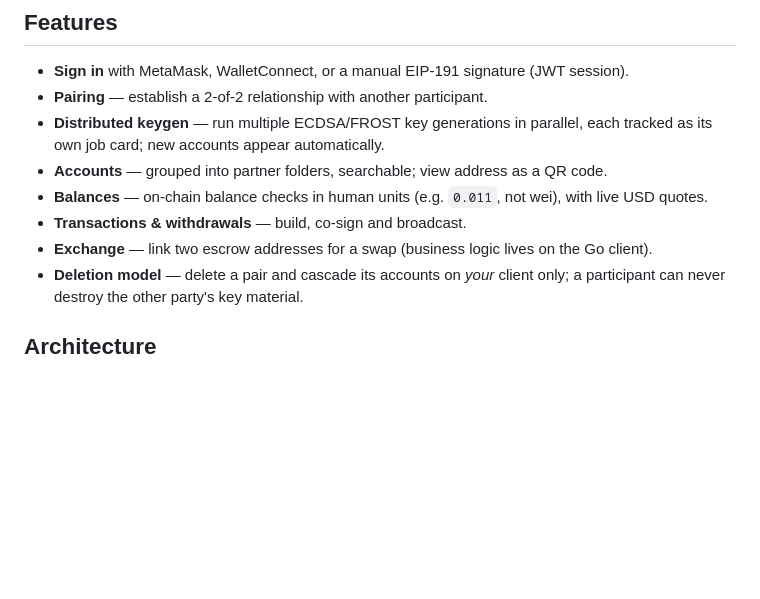
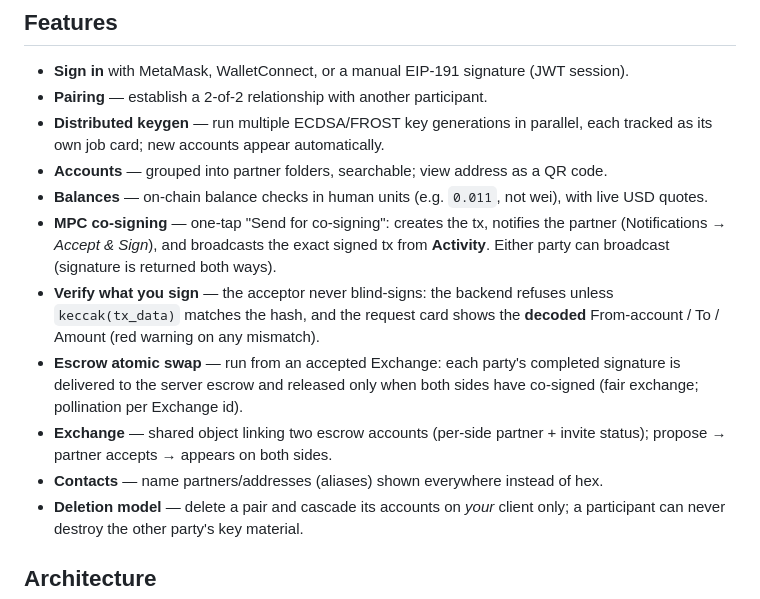
Before and after one commit to valli0x/mpcoven-app, a Markdown page: README.md, the part around the change. Drawn GitHub-style; blank space fills up the shorter version.

Commit message:
docs: refresh CLAUDE.md + README — co-sign return flow, verify-what-you-sign security, escrow atomic swap, exchange per-side, contacts

```diff
--- a/README.md
+++ b/README.md
@@ -19,9 +19,18 @@ Targets **macOS desktop** and **web**.
 - **Accounts** — grouped into partner folders, searchable; view address as a QR code.
 - **Balances** — on-chain balance checks in human units (e.g. `0.011`, not wei),
   with live USD quotes.
-- **Transactions & withdrawals** — build, co-sign and broadcast.
-- **Exchange** — link two escrow addresses for a swap (business logic lives on
-  the Go client).
+- **MPC co-signing** — one-tap "Send for co-signing": creates the tx, notifies
+  the partner (Notifications → *Accept & Sign*), and broadcasts the exact signed
+  tx from **Activity**. Either party can broadcast (signature is returned both ways).
+- **Verify what you sign** — the acceptor never blind-signs: the backend refuses
+  unless `keccak(tx_data)` matches the hash, and the request card shows the
+  **decoded** From-account / To / Amount (red warning on any mismatch).
+- **Escrow atomic swap** — run from an accepted Exchange: each party's completed
+  signature is delivered to the server escrow and released only when both sides
+  have co-signed (fair exchange; pollination per Exchange id).
+- **Exchange** — shared object linking two escrow accounts (per-side partner +
+  invite status); propose → partner accepts → appears on both sides.
+- **Contacts** — name partners/addresses (aliases) shown everywhere instead of hex.
 - **Deletion model** — delete a pair and cascade its accounts on *your* client
   only; a participant can never destroy the other party's key material.
 
```
Also changed, not shown: CLAUDE.md (+36 -3 lines).
